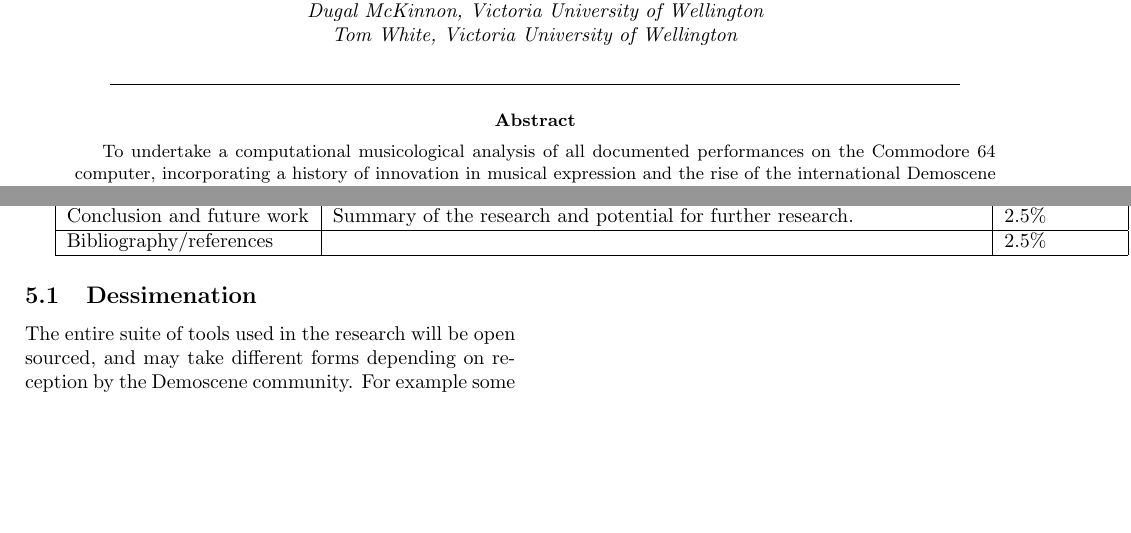
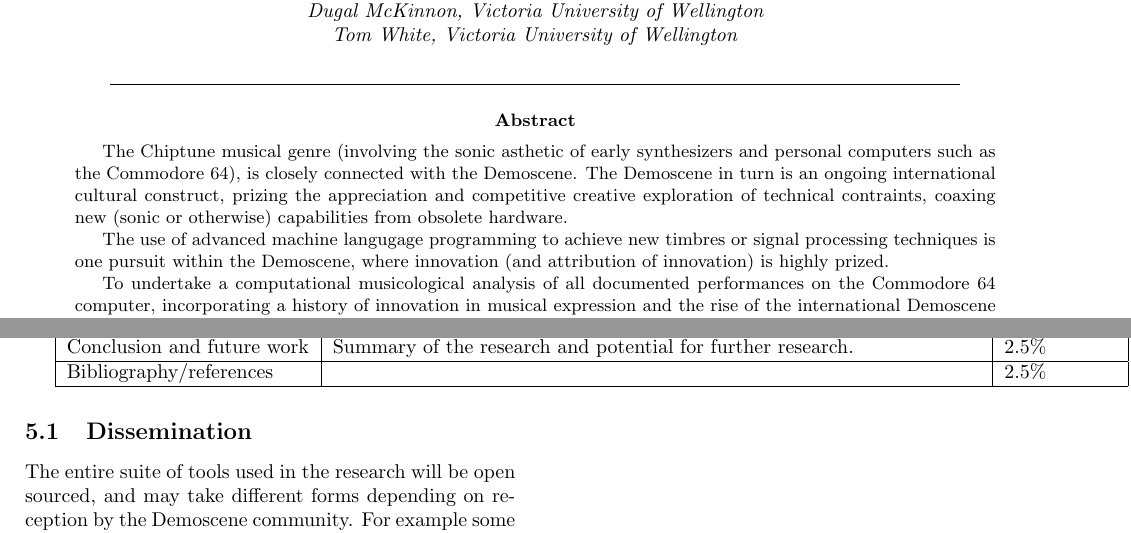
Before and after one commit to anarkiwi/sidbasecode_proposal, a LaTeX paper (sidbasecode_proposal.tex): two parts of pages 1 and 5 of 7, joined at a grey line, cut so that both start at the same text, the shorter picture padded with empty space. Compiled offline with pdfLaTeX.

Commit message:
baseline.

```diff
--- a/sidbasecode_proposal.tex
+++ b/sidbasecode_proposal.tex
@@ -48,6 +48,21 @@
         \end{center}
 
         \begin{abstract}
+          The Chiptune musical genre (involving the sonic asthetic of
+          early synthesizers and personal computers such as the
+          Commodore 64), is closely connected with the Demoscene. The
+          Demoscene in turn is an ongoing international cultural
+          construct, prizing the appreciation and competitive
+          creative exploration of technical contraints, coaxing new
+          (sonic or otherwise) capabilities from obsolete hardware.
+
+          The use of advanced machine langugage programming to achieve
+          new timbres or signal processing techniques is one pursuit
+          within the Demoscene, where innovation (and attribution
+          of innovation) is highly prized.
+
+
+
           To undertake a computational musicological analysis of all
           documented performances on the Commodore 64 computer,
           incorporating a history of innovation in musical expression
@@ -520,7 +535,7 @@
         \hline
   \end{tabular}
 
-  \subsection{Dessimenation}
+  \subsection{Dissemination}
   The entire suite of tools used in the research will be open sourced,
   and may take different forms depending on reception by the Demoscene
   community. For example some of the register logging functionality
```
Also changed, not shown: 1 other file.
